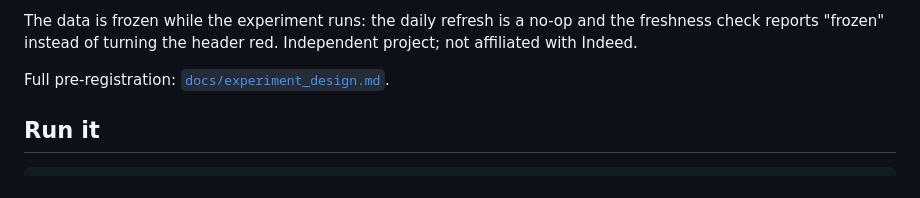
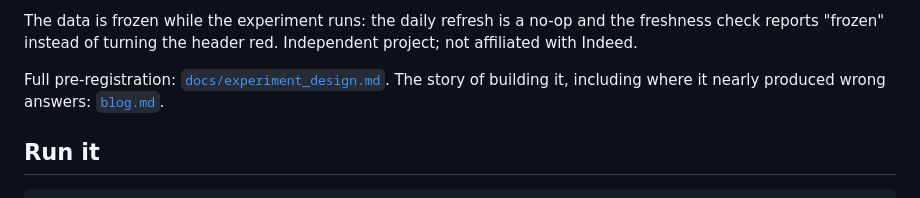
Before and after one commit to godot107/ab-lab, a Markdown page: README.md, the part around the change. GitHub-like rendering.

```diff
--- a/README.md
+++ b/README.md
@@ -42,6 +42,8 @@ the freshness check reports "frozen" instead of turning the header red.
 Independent project; not affiliated with Indeed.
 
 Full pre-registration: [`docs/experiment_design.md`](docs/experiment_design.md).
+The story of building it, including where it nearly produced wrong answers:
+[`blog.md`](blog.md).
 
 ## Run it
 
```
Also changed, not shown: blog.md (added, +189 -0 lines).
